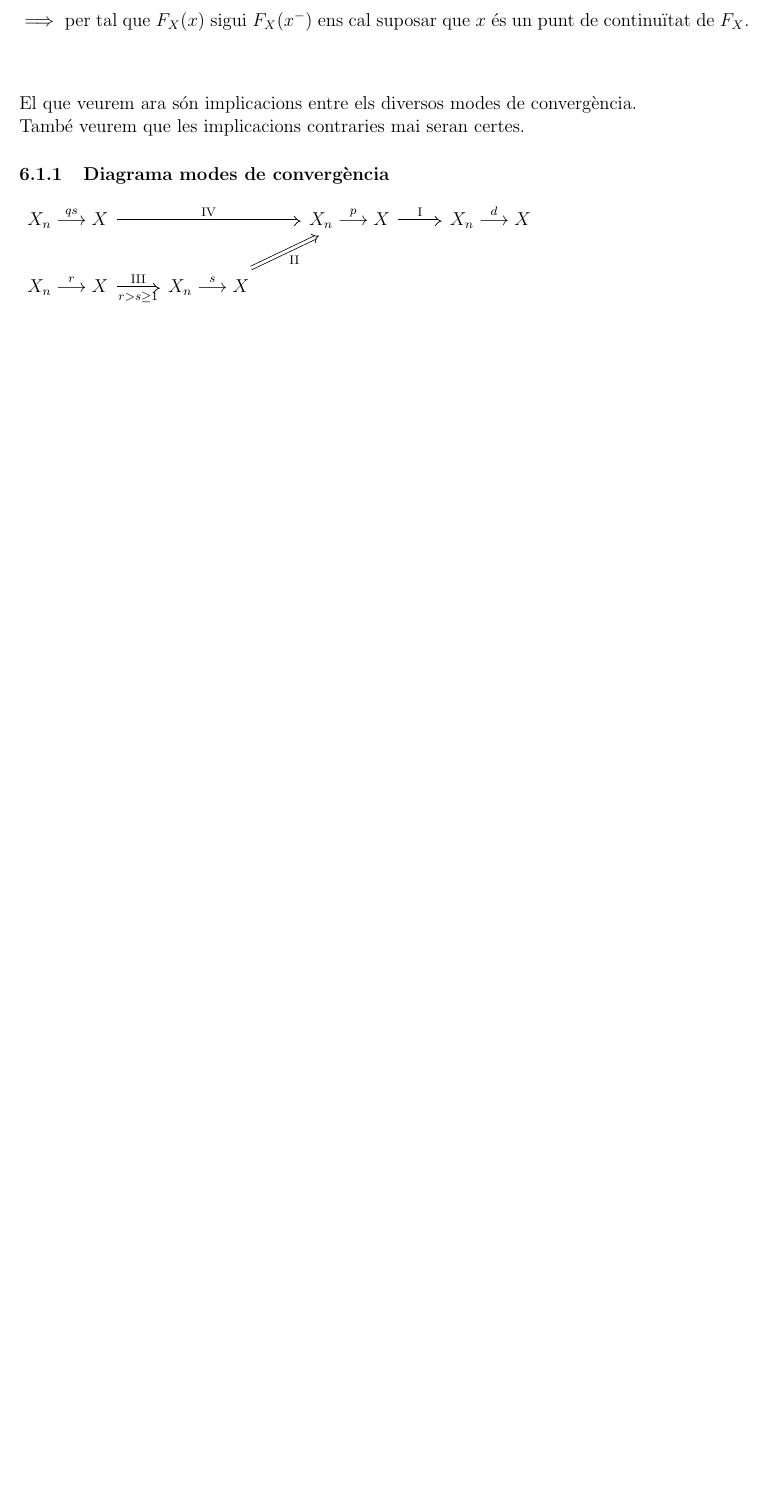
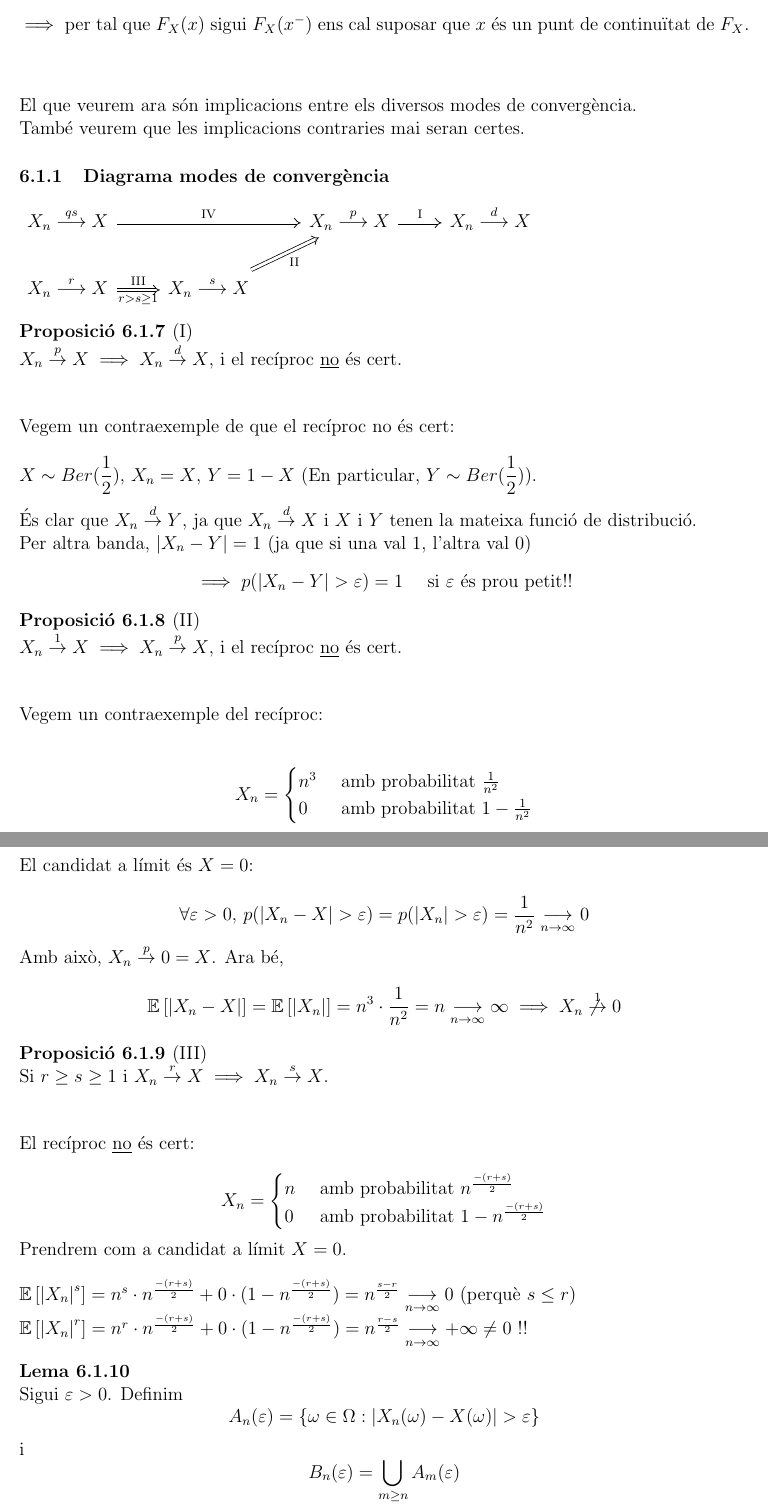
Before and after one commit to S00ts/Probabilitat, a LaTeX document (main.tex, which reads tema_sis.tex): part of page 37 of 37 before the commit and two parts of pages 37 and 38 of 39 after it, the two joined at a grey line, cut so that both start at the same text, the shorter picture padded with empty space. Compiled offline with pdfLaTeX.

Commit message:
Update tema_sis.tex

```diff
--- a/tema_sis.tex
+++ b/tema_sis.tex
@@ -67,3 +67,63 @@ També veurem que les implicacions contraries mai seran certes.
 X_n \overset{qs}{\longrightarrow} X \arrow[rr, "\text{IV}"] & & X_n \overset{p}{\longrightarrow} X  \arrow[r, "\text{I}"] & X_n \overset{d}{\longrightarrow} X\\
 X_n \overset{r}{\longrightarrow} X \arrow[r, "r>s\geq 1"', "\text{III}"]  & X_n \overset{s}{\longrightarrow} X \arrow[ur, "\text{II}"']
 \end{tikzcd}
+
+\begin{prop}[(I)]
+  $X_n \overset{p}{\to} X \implies X_n \overset{d}{\to} X$, i el recíproc \underline{no} és cert. \\\\
+
+  Vegem un contraexemple de que el recíproc no és cert: \\
+
+  $X \sim Ber(\dfrac{1}{2})$, $X_n = X$, $Y = 1-X$ (En particular, $Y\sim Ber(\dfrac{1}{2})$). \\
+
+  És clar que $X_n \overset{d}{\to} Y$, ja que $X_n \overset{d}{\to} X$ i $X$ i $Y$ tenen la mateixa funció de distribució.
+
+  Per altra banda, $\abs{X_n - Y} = 1$ (ja que si una val $1$, l'altra val $0$)
+  $$\implies p(\abs{X_n-Y} > \varepsilon) = 1 \quad \text{ si } \varepsilon \text{ és prou petit!!}$$
+\end{prop}
+
+\begin{prop}[(II)]
+  $X_n \overset{1}{\to} X \implies X_n \overset{p}{\to} X$, i el recíproc \underline{no} és cert. \\\\
+
+  Vegem un contraexemple del recíproc: \\
+
+  \[
+    X_n = \begin{cases}
+      n^3 &\text{ amb probabilitat } \frac{1}{n^2} \\
+      0   &\text{ amb probabilitat } 1 - \frac{1}{n^2}
+    \end{cases}
+  \]
+  \-\\\\
+
+
+  El candidat a límit és $X=0$:
+
+  \[
+    \forall \varepsilon > 0, \, p(\abs{X_n - X} > \varepsilon) = p(\abs{X_n} > \varepsilon) = \frac{1}{n^2} \underset{n\to \infty}{\longrightarrow} 0
+  \]
+  Amb això, $X_n \overset{p}{\to} 0 = X$. Ara bé,
+  \[
+    \E\left[\abs{X_n - X}\right] = \E\left[\abs{X_n}\right] = n^3 \cdot \frac{1}{n^2} = n \underset{n \to \infty}{\longrightarrow} \infty \implies X_n \not\overset{1}{\to} 0
+  \]
+\end{prop}
+
+\begin{prop}[(III)]
+  Si $r\geq s \geq 1$ i $ X_n \overset{r}{\to} X \implies X_n \overset{s}{\to} X$.\\\\
+
+  El recíproc \underline{no} és cert:
+
+  \[
+    X_n = \begin{cases}
+      n &\text{ amb probabilitat } n^{\frac{-(r+s)}{2}} \\
+      0 &\text{ amb probabilitat } 1 - n^{\frac{-(r+s)}{2}}
+    \end{cases}
+  \]
+  Prendrem com a candidat a límit $X=0$.\\
+
+  $\E\left[\abs{X_n}^s \right] = n^s \cdot n^{\frac{-(r+s)}{2}} + 0\cdot (1 - n^{\frac{-(r+s)}{2}}) = n^{\frac{s-r}{2}} \underset{n \to \infty}{\longrightarrow} 0 \text{ (perquè } s \leq r)$
+
+  $\E\left[\abs{X_n}^r \right] = n^r \cdot n^{\frac{-(r+s)}{2}} + 0\cdot (1 - n^{\frac{-(r+s)}{2}}) = n^{\frac{r-s}{2}} \underset{n \to \infty}{\longrightarrow} +\infty \not= 0 \text{ !!}$
+\end{prop}
+
+\begin{lema}
+  \-\\
+  Sigui $\varepsilon > 0$. Definim $$A_n(\varepsilon) = \setb{\omega \in \Omega : \abs{X_n(\omega) - X(\omega)} > \varepsilon}$$ i $$B_n(\varepsilon) = \bigcup_{m\geq n} A_m(\varepsilon)$$
@@ -69,0 +144,3 @@ X_n \overset{r}{\longrightarrow} X \arrow[r, "r>s\geq 1"', "\text{III}"]  & X_n
+\end{col}
+
+\newpage
```
Also changed, not shown: tema_sis.tex (39 more changed lines).
